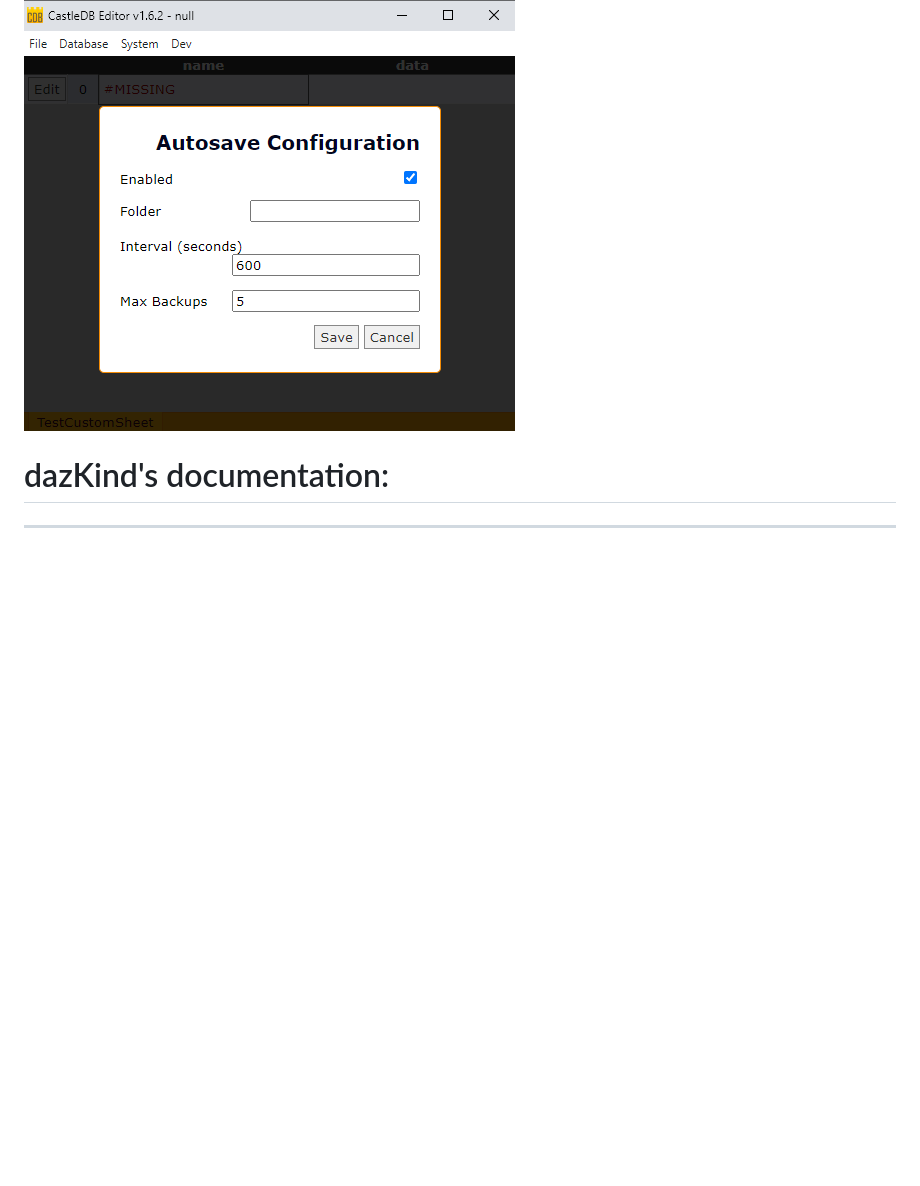
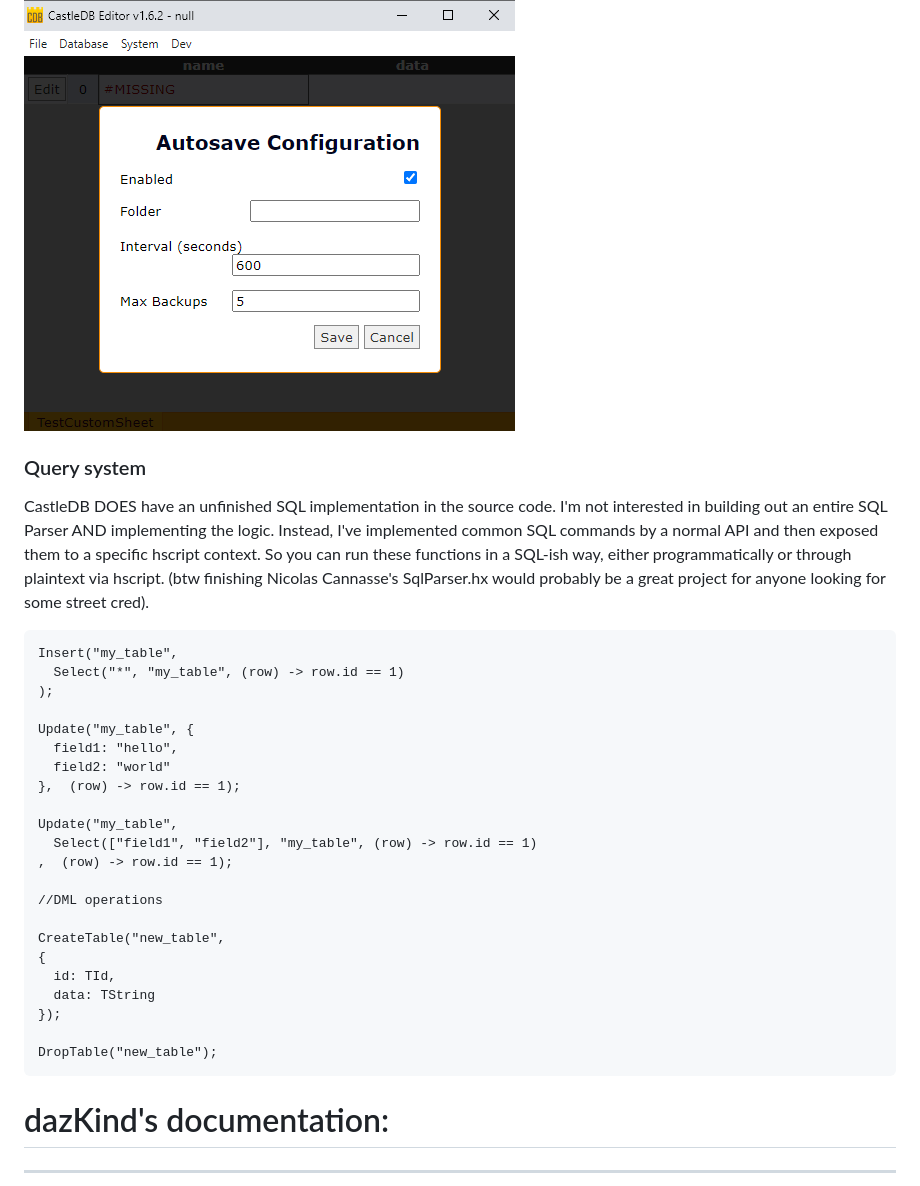
Before and after one commit to c-g-dev/castledb-customized, a Markdown page: README.md, the part around the change. GitHub-like rendering; blank space fills up the shorter version.

````diff
--- a/README.md
+++ b/README.md
@@ -37,7 +37,34 @@ Backups saved automatically
 
 ![alt text](image-2.png)
 
+### Query system
 
+CastleDB DOES have an unfinished SQL implementation in the source code. I'm not interested in building out an entire SQL Parser AND implementing the logic. Instead, I've implemented common SQL commands by a normal API and then exposed them to a specific hscript context. So you can run these functions in a SQL-ish way, either programmatically or through plaintext via hscript. (btw finishing Nicolas Cannasse's SqlParser.hx would probably be a great project for anyone looking for some street cred).
+
+```haxe
+Insert("my_table",
+  Select("*", "my_table", (row) -> row.id == 1)
+);
+
+Update("my_table", {
+  field1: "hello",
+  field2: "world"
+},  (row) -> row.id == 1);
+
+Update("my_table",
+  Select(["field1", "field2"], "my_table", (row) -> row.id == 1)
+,  (row) -> row.id == 1);
+
+//DML operations
+
+CreateTable("new_table",
+{
+  id: TId,
+  data: TString
+});
+
+DropTable("new_table");
+```
 
 # dazKind's documentation:
 
````
